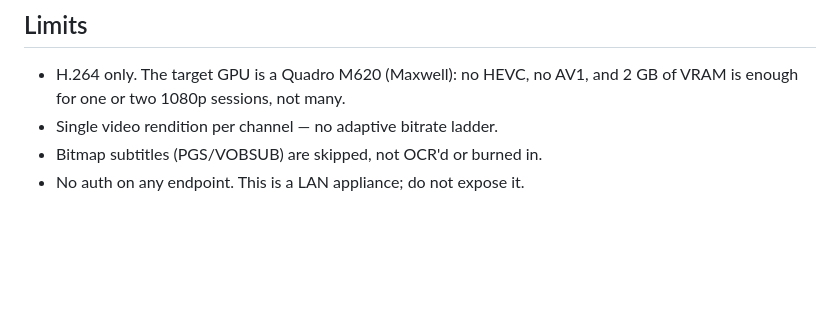
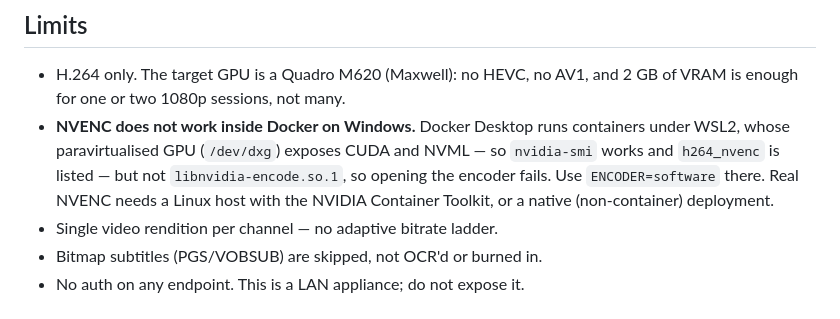
Before and after one commit to awillfox/hotpot-iptv, a Markdown page: README.md, the part around the change. GitHub-like rendering; blank space fills up the shorter version.

```diff
--- a/README.md
+++ b/README.md
@@ -101,6 +101,12 @@ several tasks' sample code does not match their own tests. Run the tests.
 
 - H.264 only. The target GPU is a Quadro M620 (Maxwell): no HEVC, no AV1, and
   2 GB of VRAM is enough for one or two 1080p sessions, not many.
+- **NVENC does not work inside Docker on Windows.** Docker Desktop runs
+  containers under WSL2, whose paravirtualised GPU (`/dev/dxg`) exposes CUDA and
+  NVML — so `nvidia-smi` works and `h264_nvenc` is listed — but not
+  `libnvidia-encode.so.1`, so opening the encoder fails. Use `ENCODER=software`
+  there. Real NVENC needs a Linux host with the NVIDIA Container Toolkit, or a
+  native (non-container) deployment.
 - Single video rendition per channel — no adaptive bitrate ladder.
 - Bitmap subtitles (PGS/VOBSUB) are skipped, not OCR'd or burned in.
 - No auth on any endpoint. This is a LAN appliance; do not expose it.
```
Also changed, not shown: HANDOFF.md (+35 -1 lines).
